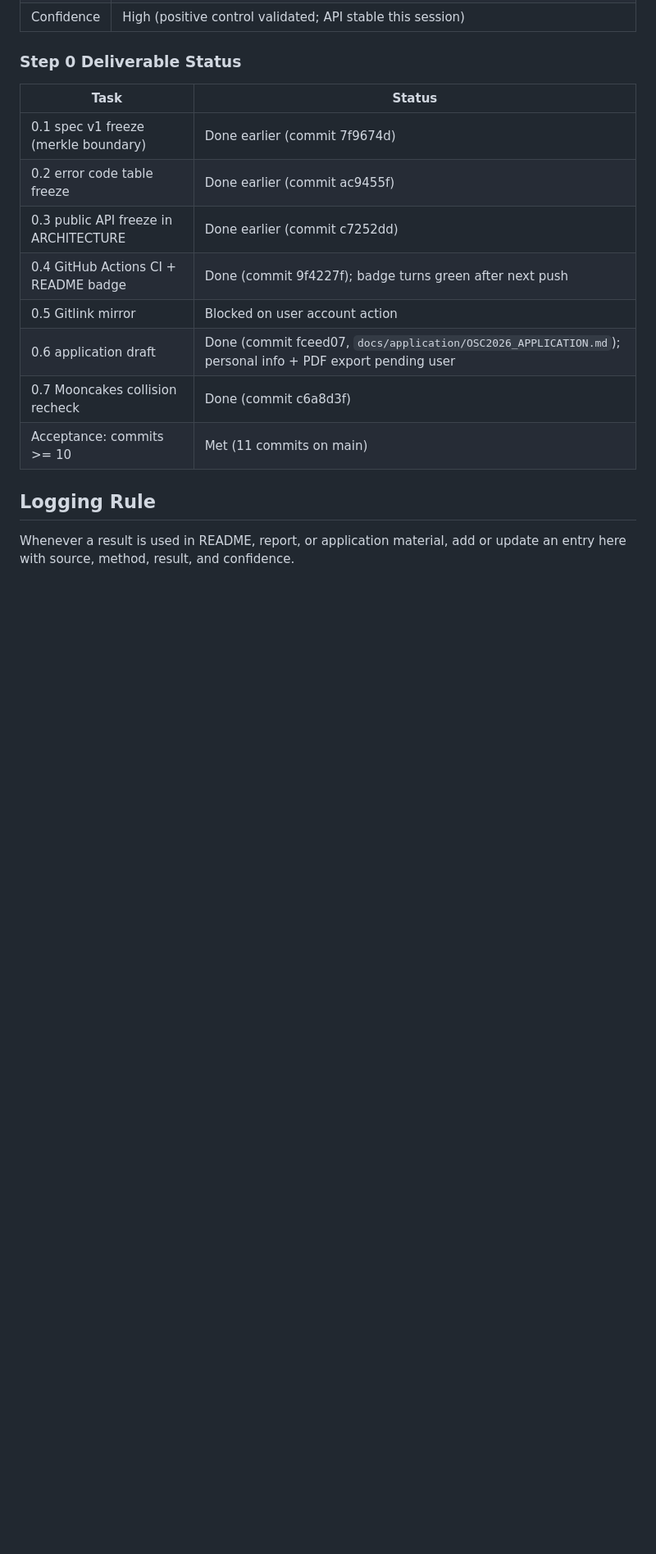
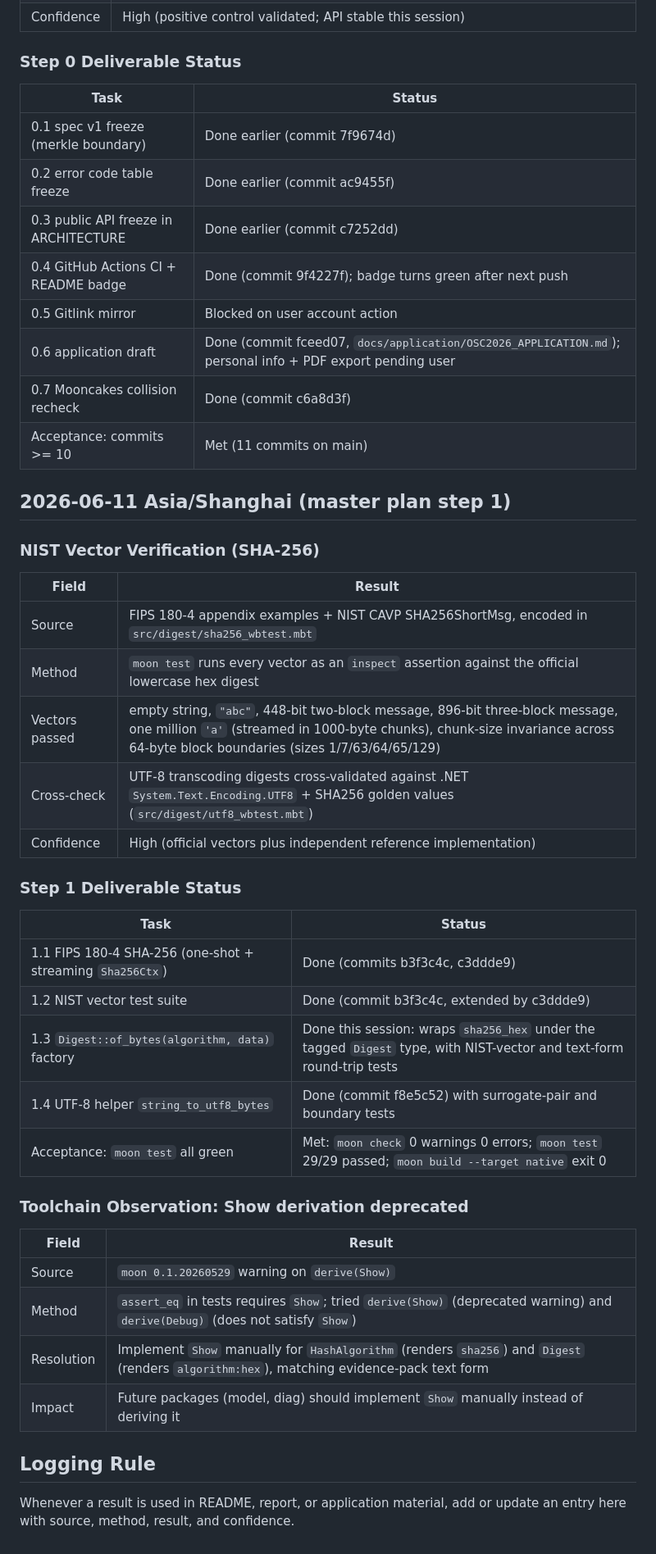
Before and after one commit to wenlittle/MoonEvidence, a Markdown page: docs/records/RESULTS_LOG.md, the part around the change. Shown at 82% size. Drawn GitHub-style; blank space fills up the shorter version.

Commit message:
docs(records): log step 1 nist vector results and deliverable status
Co-authored-by: Cursor <cursoragent@cursor.com>

```diff
--- a/docs/records/RESULTS_LOG.md
+++ b/docs/records/RESULTS_LOG.md
@@ -121,6 +121,37 @@ This file records measured results, source checks, and environment status. Keep
 | 0.7 Mooncakes collision recheck | Done (commit c6a8d3f) |
 | Acceptance: commits >= 10 | Met (11 commits on main) |
 
+## 2026-06-11 Asia/Shanghai (master plan step 1)
+
+### NIST Vector Verification (SHA-256)
+
+| Field | Result |
+| --- | --- |
+| Source | FIPS 180-4 appendix examples + NIST CAVP SHA256ShortMsg, encoded in `src/digest/sha256_wbtest.mbt` |
+| Method | `moon test` runs every vector as an `inspect` assertion against the official lowercase hex digest |
+| Vectors passed | empty string, `"abc"`, 448-bit two-block message, 896-bit three-block message, one million `'a'` (streamed in 1000-byte chunks), chunk-size invariance across 64-byte block boundaries (sizes 1/7/63/64/65/129) |
+| Cross-check | UTF-8 transcoding digests cross-validated against .NET `System.Text.Encoding.UTF8` + SHA256 golden values (`src/digest/utf8_wbtest.mbt`) |
+| Confidence | High (official vectors plus independent reference implementation) |
+
+### Step 1 Deliverable Status
+
+| Task | Status |
+| --- | --- |
+| 1.1 FIPS 180-4 SHA-256 (one-shot + streaming `Sha256Ctx`) | Done (commits b3f3c4c, c3ddde9) |
+| 1.2 NIST vector test suite | Done (commit b3f3c4c, extended by c3ddde9) |
+| 1.3 `Digest::of_bytes(algorithm, data)` factory | Done this session: wraps `sha256_hex` under the tagged `Digest` type, with NIST-vector and text-form round-trip tests |
+| 1.4 UTF-8 helper `string_to_utf8_bytes` | Done (commit f8e5c52) with surrogate-pair and boundary tests |
+| Acceptance: `moon test` all green | Met: `moon check` 0 warnings 0 errors; `moon test` 29/29 passed; `moon build --target native` exit 0 |
+
+### Toolchain Observation: Show derivation deprecated
+
+| Field | Result |
+| --- | --- |
+| Source | `moon 0.1.20260529` warning on `derive(Show)` |
+| Method | `assert_eq` in tests requires `Show`; tried `derive(Show)` (deprecated warning) and `derive(Debug)` (does not satisfy `Show`) |
+| Resolution | Implement `Show` manually for `HashAlgorithm` (renders `sha256`) and `Digest` (renders `algorithm:hex`), matching evidence-pack text form |
+| Impact | Future packages (model, diag) should implement `Show` manually instead of deriving it |
+
 ## Logging Rule
 
 Whenever a result is used in README, report, or application material, add or update an entry here with source, method, result, and confidence.
```
